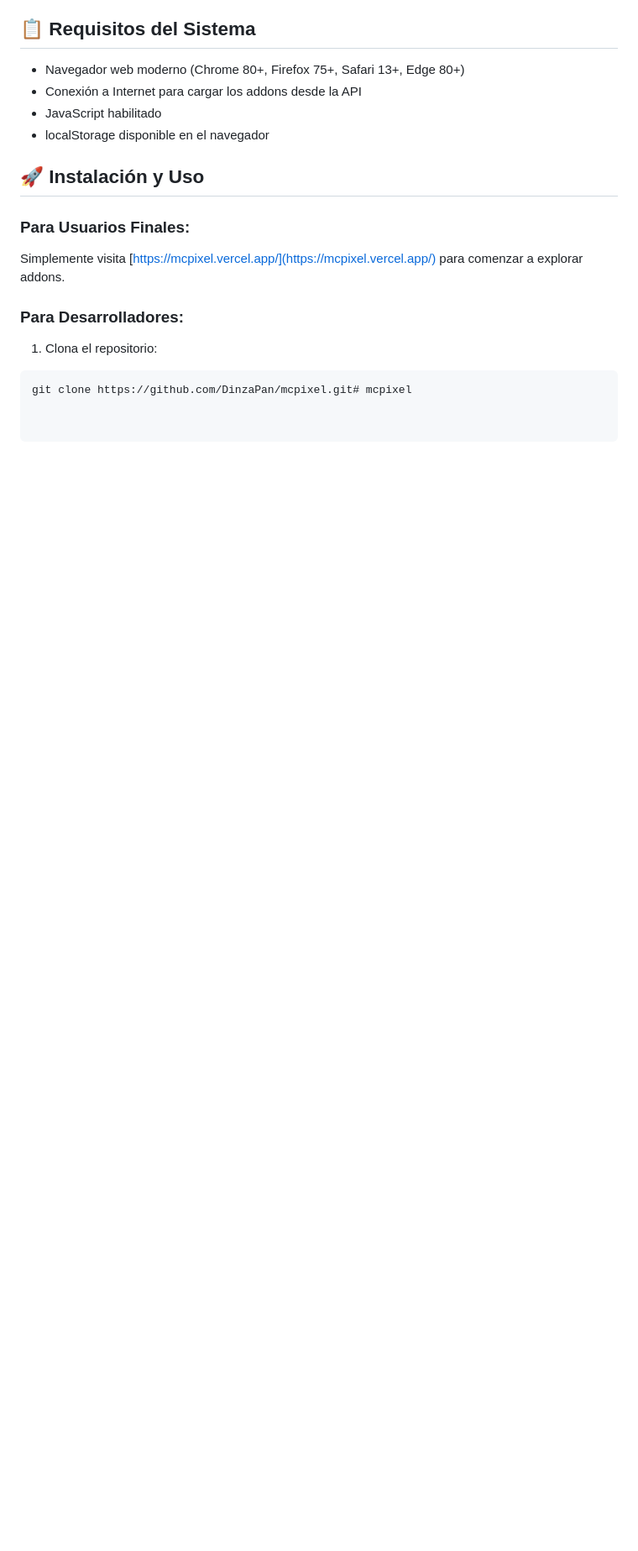
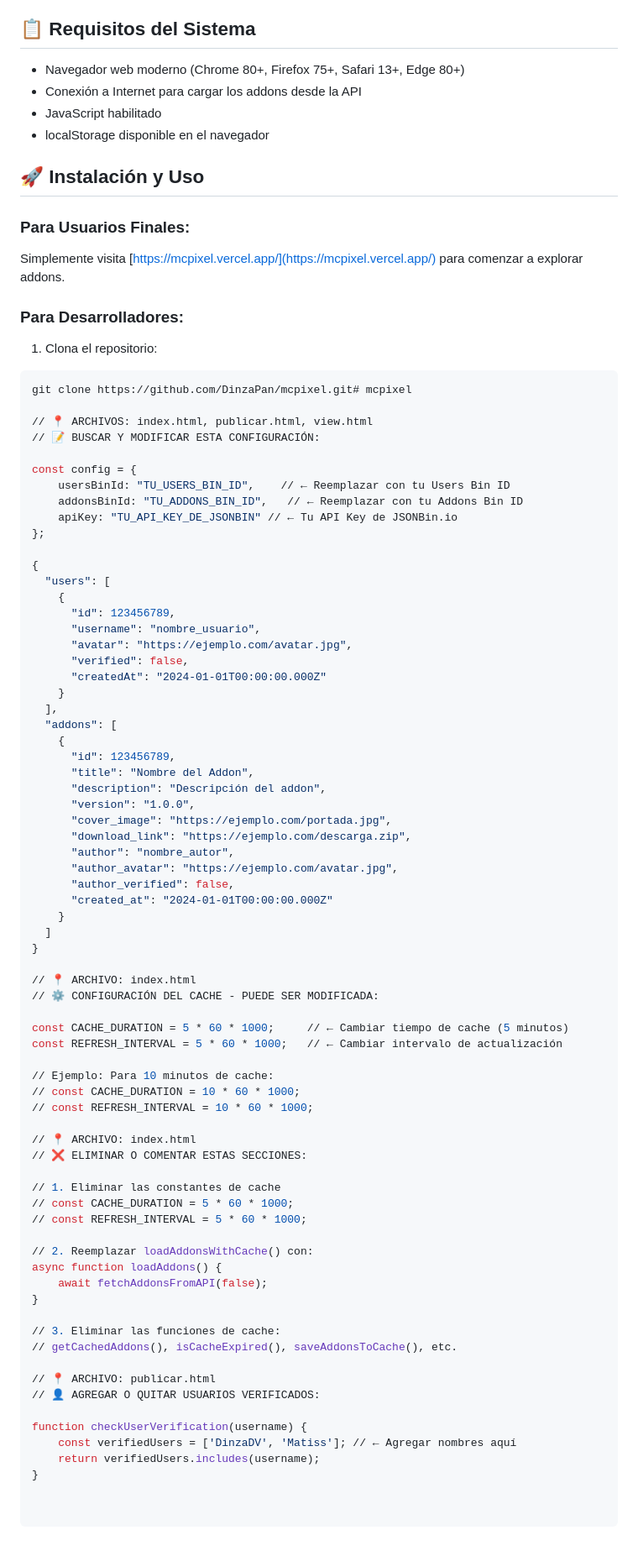
Before and after one commit to DinzaPan/mcpixel, a Markdown page: README.md, the part around the change printed below. Shown: that part at 84% size. Drawn GitHub-style; blank space fills up the shorter version.

````diff
--- a/README.md
+++ b/README.md
@@ -68,3 +68,71 @@ Simplemente visita [https://mcpixel.vercel.app/](https://mcpixel.vercel.app/) pa
 1. Clona el repositorio:
 ```bash
 git clone https://github.com/DinzaPan/mcpixel.git# mcpixel
+
+// 📍 ARCHIVOS: index.html, publicar.html, view.html
+// 📝 BUSCAR Y MODIFICAR ESTA CONFIGURACIÓN:
+
+const config = {
+    usersBinId: "TU_USERS_BIN_ID",    // ← Reemplazar con tu Users Bin ID
+    addonsBinId: "TU_ADDONS_BIN_ID",   // ← Reemplazar con tu Addons Bin ID
+    apiKey: "TU_API_KEY_DE_JSONBIN" // ← Tu API Key de JSONBin.io
+};
+
+{
+  "users": [
+    {
+      "id": 123456789,
+      "username": "nombre_usuario",
+      "avatar": "https://ejemplo.com/avatar.jpg",
+      "verified": false,
+      "createdAt": "2024-01-01T00:00:00.000Z"
+    }
+  ],
+  "addons": [
+    {
+      "id": 123456789,
+      "title": "Nombre del Addon",
+      "description": "Descripción del addon",
+      "version": "1.0.0",
+      "cover_image": "https://ejemplo.com/portada.jpg",
+      "download_link": "https://ejemplo.com/descarga.zip",
+      "author": "nombre_autor",
+      "author_avatar": "https://ejemplo.com/avatar.jpg",
+      "author_verified": false,
+      "created_at": "2024-01-01T00:00:00.000Z"
+    }
+  ]
+}
+
+// 📍 ARCHIVO: index.html
+// ⚙️ CONFIGURACIÓN DEL CACHE - PUEDE SER MODIFICADA:
+
+const CACHE_DURATION = 5 * 60 * 1000;     // ← Cambiar tiempo de cache (5 minutos)
+const REFRESH_INTERVAL = 5 * 60 * 1000;   // ← Cambiar intervalo de actualización
+
+// Ejemplo: Para 10 minutos de cache:
+// const CACHE_DURATION = 10 * 60 * 1000;
+// const REFRESH_INTERVAL = 10 * 60 * 1000;
+
+// 📍 ARCHIVO: index.html
+// ❌ ELIMINAR O COMENTAR ESTAS SECCIONES:
+
+// 1. Eliminar las constantes de cache
+// const CACHE_DURATION = 5 * 60 * 1000;
+// const REFRESH_INTERVAL = 5 * 60 * 1000;
+
+// 2. Reemplazar loadAddonsWithCache() con:
+async function loadAddons() {
+    await fetchAddonsFromAPI(false);
+}
+
+// 3. Eliminar las funciones de cache:
+// getCachedAddons(), isCacheExpired(), saveAddonsToCache(), etc.
+
+// 📍 ARCHIVO: publicar.html
+// 👤 AGREGAR O QUITAR USUARIOS VERIFICADOS:
+
+function checkUserVerification(username) {
+    const verifiedUsers = ['DinzaDV', 'Matiss']; // ← Agregar nombres aquí
+    return verifiedUsers.includes(username);
+}
````
Also changed, not shown: other parts of README.md (+1 -1 lines).
